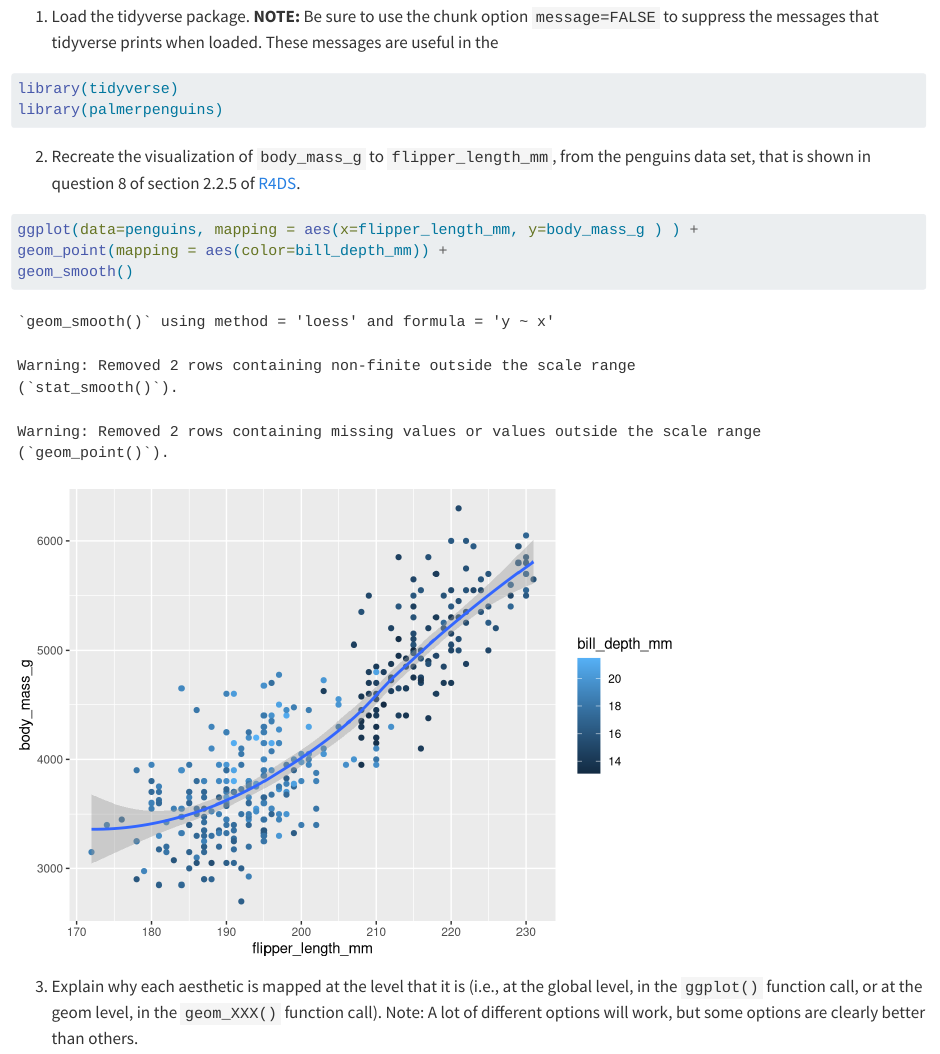
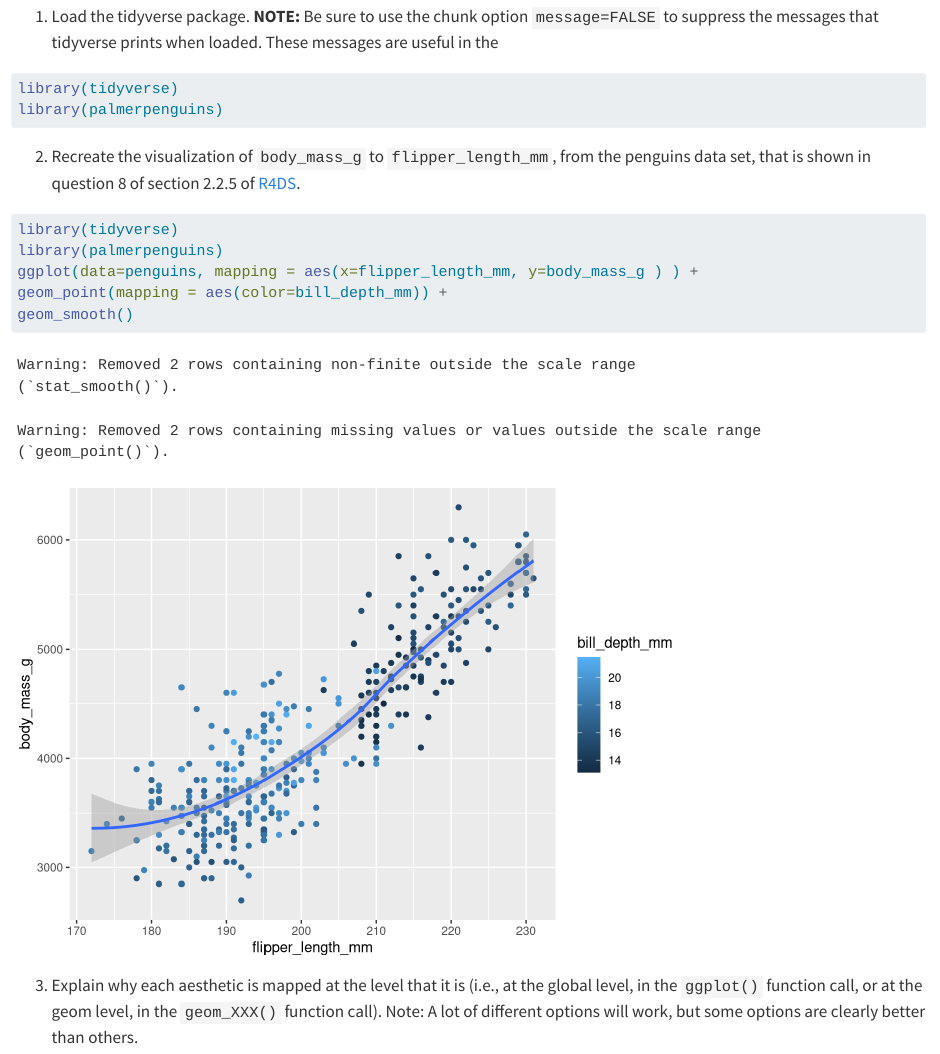
Before and after one commit to ainsleyeking/MICRO575, a Quarto document (hmk_03.qmd): the page in a window 1100 px wide, from 1620 px down. Rendered offline with R 4.5, knitr and Pandoc in place of Quarto, with nearby package versions; drawn as R Markdown's standard HTML page in place of the format the file asks for.

Commit message:
hmk_03.qmd

````diff
--- a/hmk_03.qmd
+++ b/hmk_03.qmd
@@ -88,7 +83,9 @@ library(palmerpenguins)
 
 2.  Recreate the visualization of `body_mass_g` to `flipper_length_mm`, from the penguins data set, that is shown in question 8 of section 2.2.5 of [R4DS](https://r4ds.hadley.nz/data-visualize).
 
-```{r}
+```{r message=FALSE}
+library(tidyverse)
+library(palmerpenguins)
 ggplot(data=penguins, mapping = aes(x=flipper_length_mm, y=body_mass_g ) ) +
 geom_point(mapping = aes(color=bill_depth_mm)) +
 geom_smooth()
````
Also changed, not shown: hmk_03.qmd (5 more changed lines).
